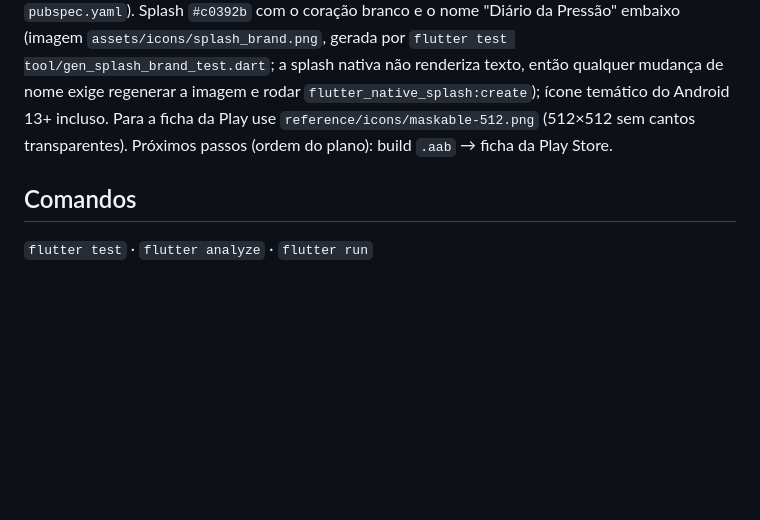
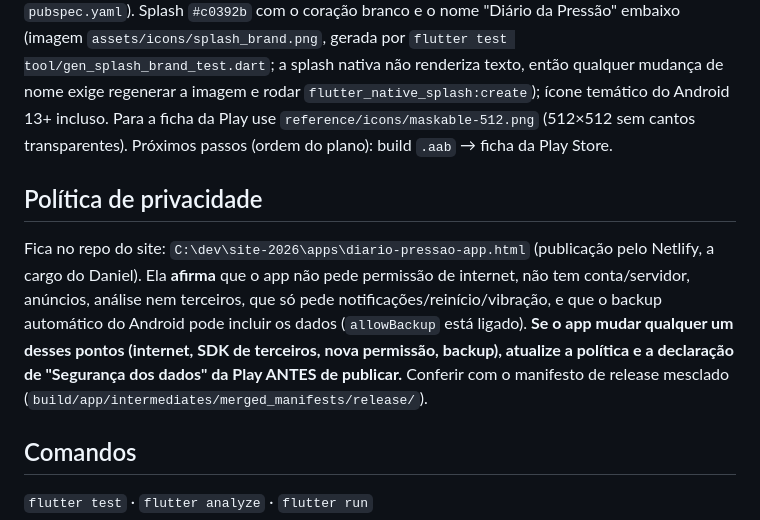
Before and after one commit to danielcsouza/afericao-pressao-app, a Markdown page: CLAUDE.md, the part around the change. Rendered like a GitHub page; blank space fills up the shorter version.

Commit message:
CLAUDE.md: onde está a política de privacidade e o que ela afirma sobre o app

```diff
--- a/CLAUDE.md
+++ b/CLAUDE.md
@@ -16,5 +16,8 @@ Notificações locais prontas: planejamento puro em `lib/domain/reminders.dart`
 PDF/CSV/impressão prontos: `lib/export/` (`csv.dart`, `pdf_report.dart` com 3 variantes `ReportKind`: folha em branco, folha preenchida e PDF com página de resumo; `export_service.dart` atrás de interface, trocada por falso nos testes; fontes Roboto em `assets/fonts/`), painéis 🖨️ Imprimir e 📤 Compartilhar na aba Ajustes (o texto da UI diz "compartilhar", não "exportar"). A impressão pede A4 paisagem explicitamente. 63 testes passando; PDF conferido na prévia de impressão do Android.
 Ícone e splash prontos: as camadas saem de `reference/icons/maskable-512.png` via `dart run tool/gen_assets.dart` (primeiro plano/fundo adaptativos em `assets/icons/`, ícone pequeno das notificações em `res/drawable-*/ic_notification.png`, protegido por `res/raw/keep.xml`); depois `dart run flutter_launcher_icons` e `dart run flutter_native_splash:create` (config no fim do `pubspec.yaml`). Splash `#c0392b` com o coração branco e o nome "Diário da Pressão" embaixo (imagem `assets/icons/splash_brand.png`, gerada por `flutter test tool/gen_splash_brand_test.dart`; a splash nativa não renderiza texto, então qualquer mudança de nome exige regenerar a imagem e rodar `flutter_native_splash:create`); ícone temático do Android 13+ incluso. Para a ficha da Play use `reference/icons/maskable-512.png` (512×512 sem cantos transparentes).
 Próximos passos (ordem do plano): build `.aab` → ficha da Play Store.
+## Política de privacidade
+Fica no repo do site: `C:\dev\site-2026\apps\diario-pressao-app.html` (publicação pelo Netlify, a cargo do Daniel). Ela **afirma** que o app não pede permissão de internet, não tem conta/servidor, anúncios, análise nem terceiros, que só pede notificações/reinício/vibração, e que o backup automático do Android pode incluir os dados (`allowBackup` está ligado). **Se o app mudar qualquer um desses pontos (internet, SDK de terceiros, nova permissão, backup), atualize a política e a declaração de "Segurança dos dados" da Play ANTES de publicar.** Conferir com o manifesto de release mesclado (`build/app/intermediates/merged_manifests/release/`).
+
 ## Comandos
 `flutter test` · `flutter analyze` · `flutter run`
```
